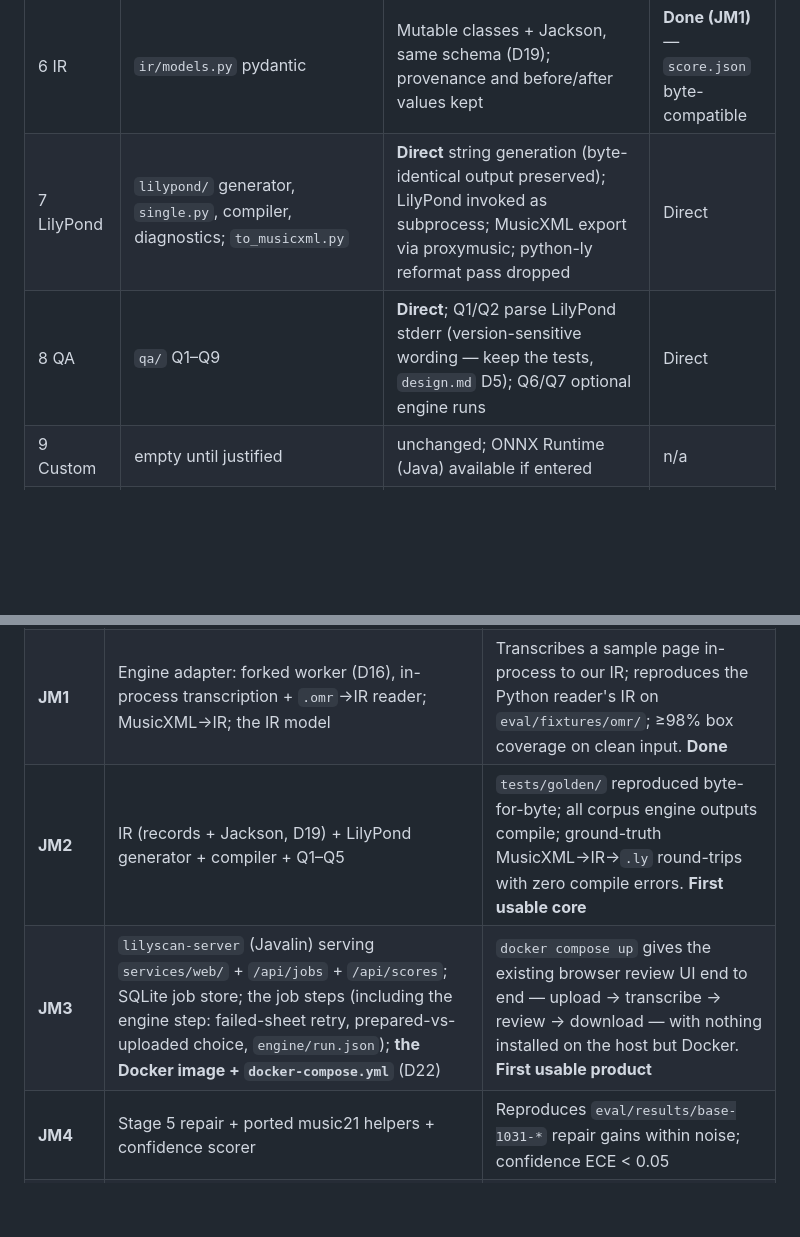
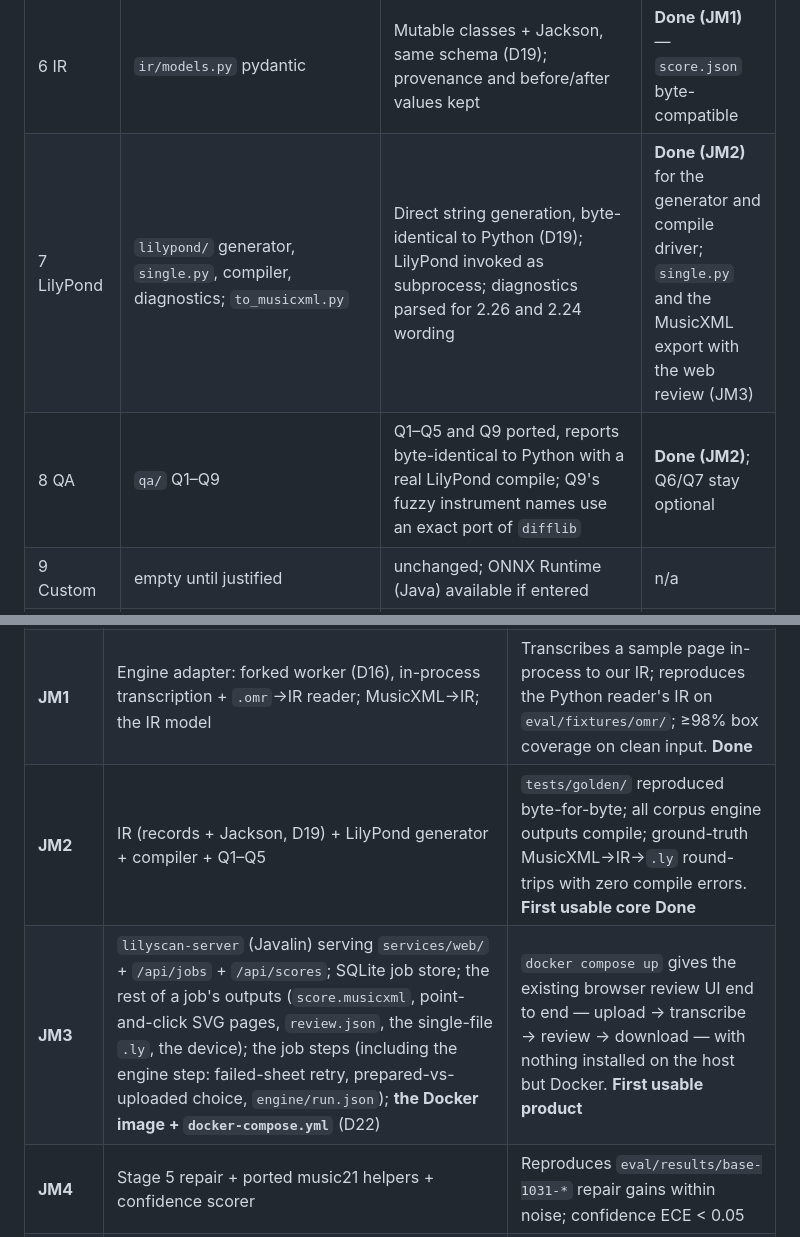
Before and after one commit to vilpter/lilyscan, a Markdown page: docs/design-java.md, 2 parts joined by grey strips. Rendered like a GitHub page; blank space fills up the shorter version.

Commit message:
docs: record JM2 as built
The LilyPond generator, compile driver and checks Q1-Q5/Q9 are ported with
byte-identical output to Python (golden files, 12 references, the 39-piece
corpus, QA reports with a real compile). The rest of a job's outputs
(MusicXML export, SVG pages, review model, single-file .ly, device) moves to
JM3 with the web review; the whole corpus's engine outputs are re-checked
with the eval harness in JM8.

```diff
--- a/docs/design-java.md
+++ b/docs/design-java.md
@@ -232,8 +232,8 @@ hard parts. "Direct" = logic port with no ecosystem dependency.
 | 4 Vector oracle | `vector/` PyMuPDF glyphs + fontTools names | **PDFBox** content stream for glyph positions + vector paths (staff/stem/beam/barline); **FontBox** + the embedded font program for glyph *names*; italic-digit tuplet detection direct | **Hard** — font-name extraction and path parsing are fiddly |
 | 5 Repair | `repair/` pure rules + music21 + `confidence.json` | **Direct** port of every rule (`part-merge`, `octave-clef`, `rhythm`, `lyric-*`, `key-signature`); **ported music-theory helpers** (D20); **ported confidence scorer** reading the same `confidence.json` | Medium — rules direct; the music21 surface is the cost |
 | 6 IR | `ir/models.py` pydantic | Mutable classes + Jackson, same schema (D19); provenance and before/after values kept | **Done (JM1)** — `score.json` byte-compatible |
-| 7 LilyPond | `lilypond/` generator, `single.py`, compiler, diagnostics; `to_musicxml.py` | **Direct** string generation (byte-identical output preserved); LilyPond invoked as subprocess; MusicXML export via proxymusic; python-ly reformat pass dropped | Direct |
-| 8 QA | `qa/` Q1–Q9 | **Direct**; Q1/Q2 parse LilyPond stderr (version-sensitive wording — keep the tests, `design.md` D5); Q6/Q7 optional engine runs | Direct |
+| 7 LilyPond | `lilypond/` generator, `single.py`, compiler, diagnostics; `to_musicxml.py` | Direct string generation, byte-identical to Python (D19); LilyPond invoked as subprocess; diagnostics parsed for 2.26 and 2.24 wording | **Done (JM2)** for the generator and compile driver; `single.py` and the MusicXML export with the web review (JM3) |
+| 8 QA | `qa/` Q1–Q9 | Q1–Q5 and Q9 ported, reports byte-identical to Python with a real LilyPond compile; Q9's fuzzy instrument names use an exact port of `difflib` | **Done (JM2)**; Q6/Q7 stay optional |
 | 9 Custom | empty until justified | unchanged; ONNX Runtime (Java) available if entered | n/a |
 | Combine | `combine.py`, `align.py`, `arrange.py` | **Direct** port (DP alignment, key voting, piano reduction over the IR) | Direct |
 | Editor sync | python-ly tokenizer | **RSyntaxTextArea** highlighting (Swing) / existing JS highlighter (browser); measure map from `% m. N` comments (already) | Direct |
@@ -386,8 +386,8 @@ baseline, and a Java stage ships only when it matches it.
 |---|---|---|
 | **JM0** *(done)* | Gradle multi-project skeleton (`core`, `engine`, `server`, `cli`, `eval`; `desktop` stub); Java 25 toolchain; Audiveris submodule + composite build resolving; picocli launcher; Shadow fat jar; CI (Gradle build, tests, **Docker image build**) | `./gradlew build` works; `lilyscan versions`/`selftest` run; `serve` launches; the fat jar builds and a `docker build` of the server image succeeds; Audiveris `:app` is on the classpath |
 | **JM1** | Engine adapter: forked worker (D16), in-process transcription + `.omr`→IR reader; MusicXML→IR; the IR model | Transcribes a sample page in-process to our IR; reproduces the Python reader's IR on `eval/fixtures/omr/`; ≥98% box coverage on clean input. **Done** |
-| **JM2** | IR (records + Jackson, D19) + LilyPond generator + compiler + Q1–Q5 | `tests/golden/` reproduced byte-for-byte; all corpus engine outputs compile; ground-truth MusicXML→IR→`.ly` round-trips with zero compile errors. **First usable core** |
-| **JM3** | `lilyscan-server` (Javalin) serving `services/web/` + `/api/jobs` + `/api/scores`; SQLite job store; the job steps (including the engine step: failed-sheet retry, prepared-vs-uploaded choice, `engine/run.json`); **the Docker image + `docker-compose.yml`** (D22) | `docker compose up` gives the existing browser review UI end to end — upload → transcribe → review → download — with nothing installed on the host but Docker. **First usable product** |
+| **JM2** | IR (records + Jackson, D19) + LilyPond generator + compiler + Q1–Q5 | `tests/golden/` reproduced byte-for-byte; all corpus engine outputs compile; ground-truth MusicXML→IR→`.ly` round-trips with zero compile errors. **First usable core** **Done** |
+| **JM3** | `lilyscan-server` (Javalin) serving `services/web/` + `/api/jobs` + `/api/scores`; SQLite job store; the rest of a job's outputs (`score.musicxml`, point-and-click SVG pages, `review.json`, the single-file `.ly`, the device); the job steps (including the engine step: failed-sheet retry, prepared-vs-uploaded choice, `engine/run.json`); **the Docker image + `docker-compose.yml`** (D22) | `docker compose up` gives the existing browser review UI end to end — upload → transcribe → review → download — with nothing installed on the host but Docker. **First usable product** |
 | **JM4** | Stage 5 repair + ported music21 helpers + confidence scorer | Reproduces `eval/results/base-1031-*` repair gains within noise; confidence ECE < 0.05 |
 | **JM5** | Stage 0 + Stage 1 (PDFBox render; bytedeco OpenCV prepare, quality gate) | Photo/scan accuracy within noise of the Python M6/M7 results on the corpus |
 | **JM6** | Stage 4 vector oracle (PDFBox + FontBox) | PDF exact-measure accuracy matches the Python M7 results |
```
Also changed, not shown: other parts of docs/design-java.md (+1 -0 lines).
